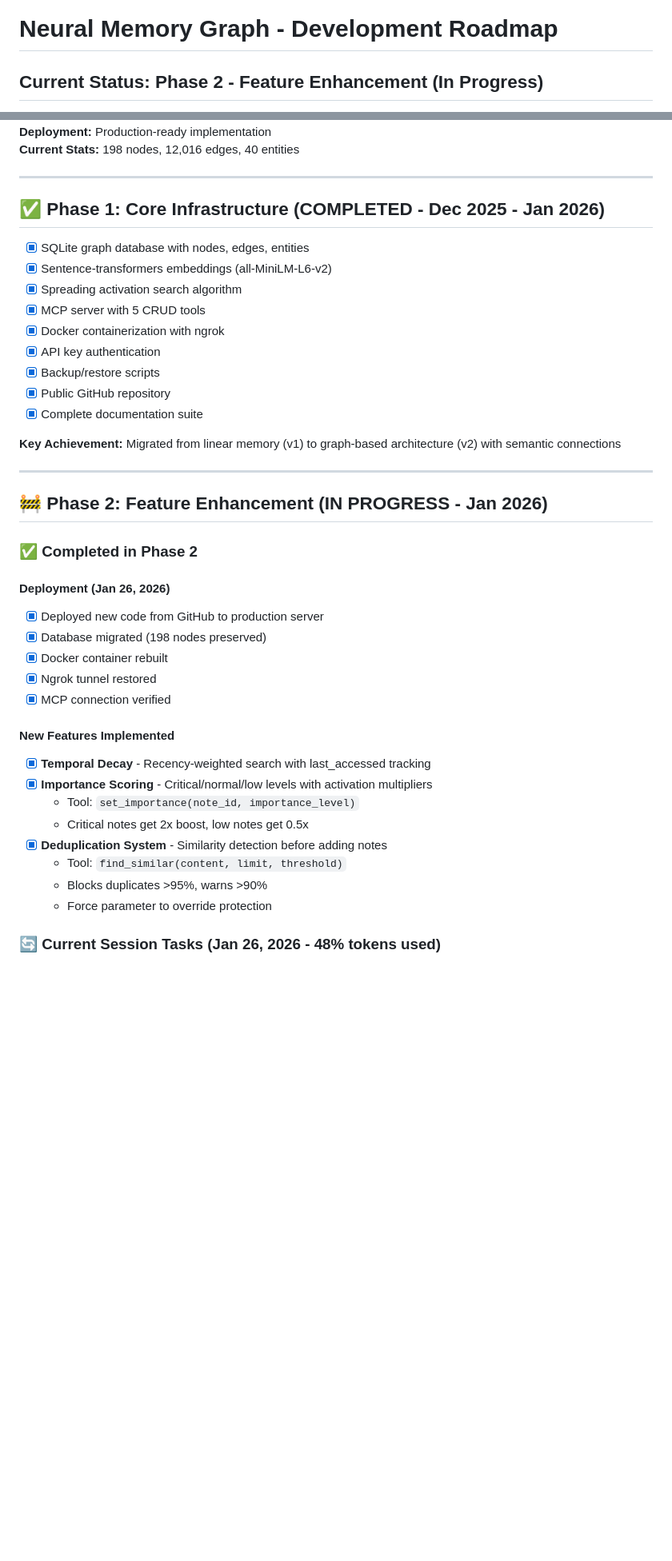
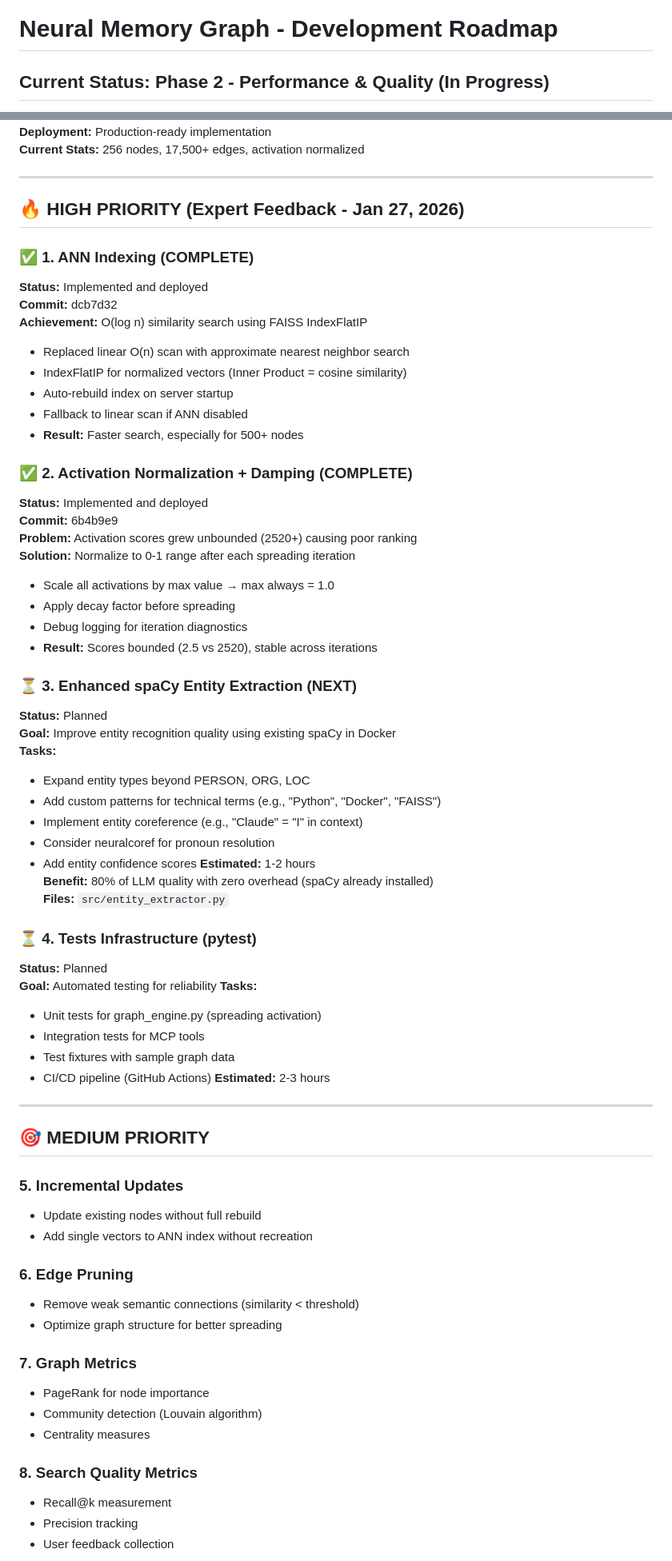
Before and after one commit to artemMprokhorov/hippograph, a Markdown page: ROADMAP.md, 2 parts joined by grey strips. Shown at 80% size. GitHub-like rendering; blank space fills up the shorter version.

Commit message:
docs: Update roadmap with completed tasks and pragmatic priorities
HIGH PRIORITY updates:
- Task 1 (ANN indexing) marked COMPLETE with commit dcb7d32
- Task 2 (Activation normalization) marked COMPLETE with commit 6b4b9e9
- Task 3 changed: LLM extraction → Enhanced spaCy extraction (pragmatic)
- Task 4 remains: Tests infrastructure

MEDIUM PRIORITY updates:
- Added task 9: LLM extraction (moved from HIGH, optional)
- Reasoning: ollama overhead too large for personal use (3-7GB, 4-12GB RAM)
- spaCy already in Docker, fast (100ms), gives 80% quality

Status updated: 256 nodes, activation normalized, 2/4 HIGH tasks done

```diff
--- a/ROADMAP.md
+++ b/ROADMAP.md
@@ -1,4 +1,4 @@
 # Neural Memory Graph - Development Roadmap
 
-## Current Status: Phase 2 - Feature Enhancement (In Progress)
+## Current Status: Phase 2 - Performance & Quality (In Progress)
 
@@ -6,44 +6,72 @@
 **Deployment:** Production-ready implementation
-**Current Stats:** 198 nodes, 12,016 edges, 40 entities
+**Current Stats:** 256 nodes, 17,500+ edges, activation normalized
 
 ---
 
-## ✅ Phase 1: Core Infrastructure (COMPLETED - Dec 2025 - Jan 2026)
+## 🔥 HIGH PRIORITY (Expert Feedback - Jan 27, 2026)
 
-- [x] SQLite graph database with nodes, edges, entities
-- [x] Sentence-transformers embeddings (all-MiniLM-L6-v2)
-- [x] Spreading activation search algorithm
-- [x] MCP server with 5 CRUD tools
-- [x] Docker containerization with ngrok
-- [x] API key authentication
-- [x] Backup/restore scripts
-- [x] Public GitHub repository
-- [x] Complete documentation suite
+### ✅ 1. ANN Indexing (COMPLETE)
+**Status:** Implemented and deployed
+**Commit:** dcb7d32
+**Achievement:** O(log n) similarity search using FAISS IndexFlatIP
+- Replaced linear O(n) scan with approximate nearest neighbor search
+- IndexFlatIP for normalized vectors (Inner Product = cosine similarity)
+- Auto-rebuild index on server startup
+- Fallback to linear scan if ANN disabled
+- **Result:** Faster search, especially for 500+ nodes
 
-**Key Achievement:** Migrated from linear memory (v1) to graph-based architecture (v2) with semantic connections
+### ✅ 2. Activation Normalization + Damping (COMPLETE)
+**Status:** Implemented and deployed
+**Commit:** 6b4b9e9
+**Problem:** Activation scores grew unbounded (2520+) causing poor ranking
+**Solution:** Normalize to 0-1 range after each spreading iteration
+- Scale all activations by max value → max always = 1.0
+- Apply decay factor before spreading
+- Debug logging for iteration diagnostics
+- **Result:** Scores bounded (2.5 vs 2520), stable across iterations
+
+### ⏳ 3. Enhanced spaCy Entity Extraction (NEXT)
+**Status:** Planned
+**Goal:** Improve entity recognition quality using existing spaCy in Docker
+**Tasks:**
+- Expand entity types beyond PERSON, ORG, LOC
+- Add custom patterns for technical terms (e.g., "Python", "Docker", "FAISS")
+- Implement entity coreference (e.g., "Claude" = "I" in context)
+- Consider neuralcoref for pronoun resolution
+- Add entity confidence scores
+**Estimated:** 1-2 hours
+**Benefit:** 80% of LLM quality with zero overhead (spaCy already installed)
+**Files:** `src/entity_extractor.py`
+
+### ⏳ 4. Tests Infrastructure (pytest)
+**Status:** Planned
+**Goal:** Automated testing for reliability
+**Tasks:**
+- Unit tests for graph_engine.py (spreading activation)
+- Integration tests for MCP tools
+- Test fixtures with sample graph data
+- CI/CD pipeline (GitHub Actions)
+**Estimated:** 2-3 hours
 
 ---
 
-## 🚧 Phase 2: Feature Enhancement (IN PROGRESS - Jan 2026)
+## 🎯 MEDIUM PRIORITY
 
-### ✅ Completed in Phase 2
+### 5. Incremental Updates
+- Update existing nodes without full rebuild
+- Add single vectors to ANN index without recreation
 
-#### Deployment (Jan 26, 2026)
-- [x] Deployed new code from GitHub to production server
-- [x] Database migrated (198 nodes preserved)
-- [x] Docker container rebuilt
-- [x] Ngrok tunnel restored
-- [x] MCP connection verified
+### 6. Edge Pruning
+- Remove weak semantic connections (similarity < threshold)
+- Optimize graph structure for better spreading
 
-#### New Features Implemented
-- [x] **Temporal Decay** - Recency-weighted search with last_accessed tracking
-- [x] **Importance Scoring** - Critical/normal/low levels with activation multipliers
-  - Tool: `set_importance(note_id, importance_level)`
-  - Critical notes get 2x boost, low notes get 0.5x
-- [x] **Deduplication System** - Similarity detection before adding notes
-  - Tool: `find_similar(content, limit, threshold)`
-  - Blocks duplicates >95%, warns >90%
-  - Force parameter to override protection
+### 7. Graph Metrics
+- PageRank for node importance
+- Community detection (Louvain algorithm)
+- Centrality measures
 
-### 🔄 Current Session Tasks (Jan 26, 2026 - 48% tokens used)
+### 8. Search Quality Metrics
+- Recall@k measurement
+- Precision tracking
+- User feedback collection
 
```
Also changed, not shown: other parts of ROADMAP.md (+9 -28 lines).
